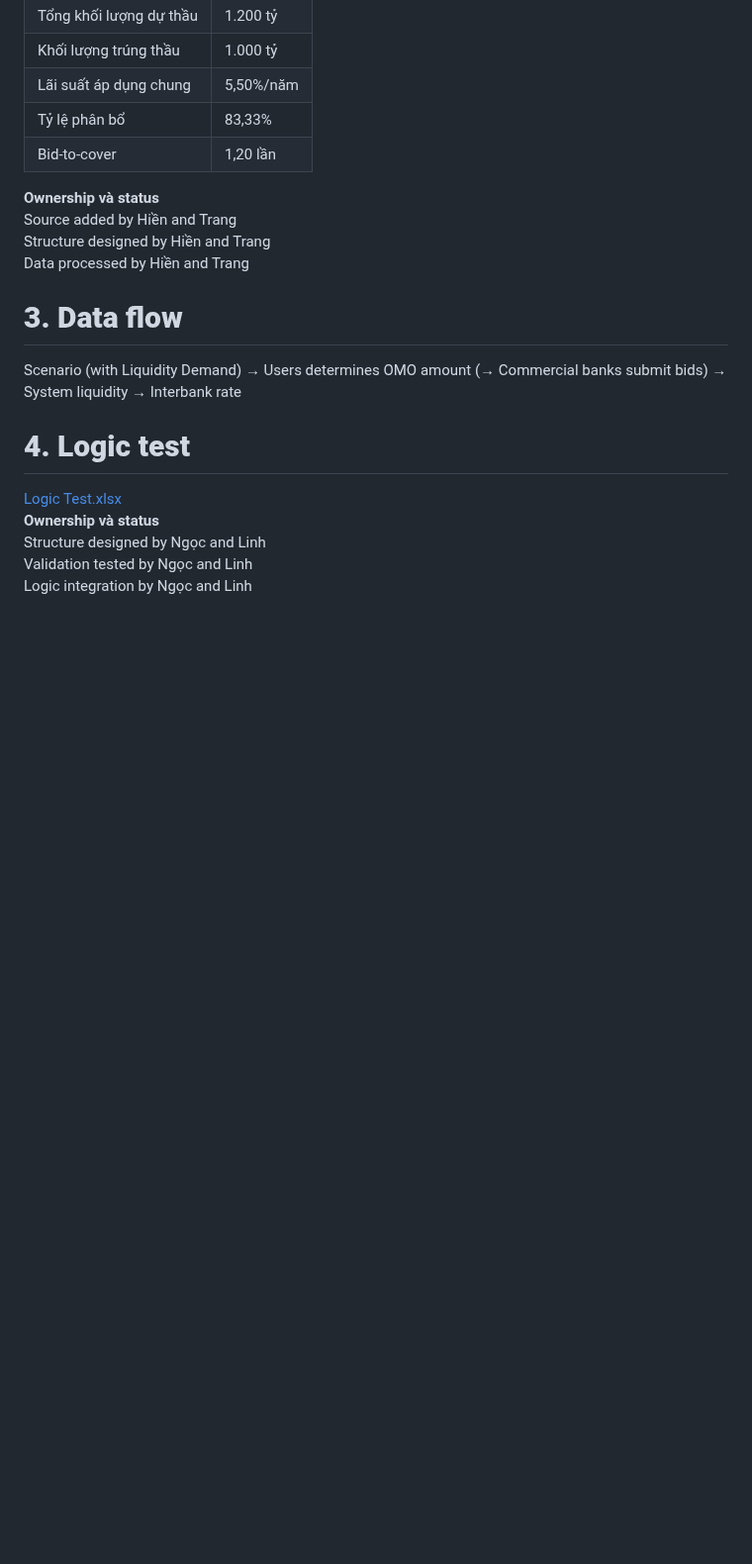
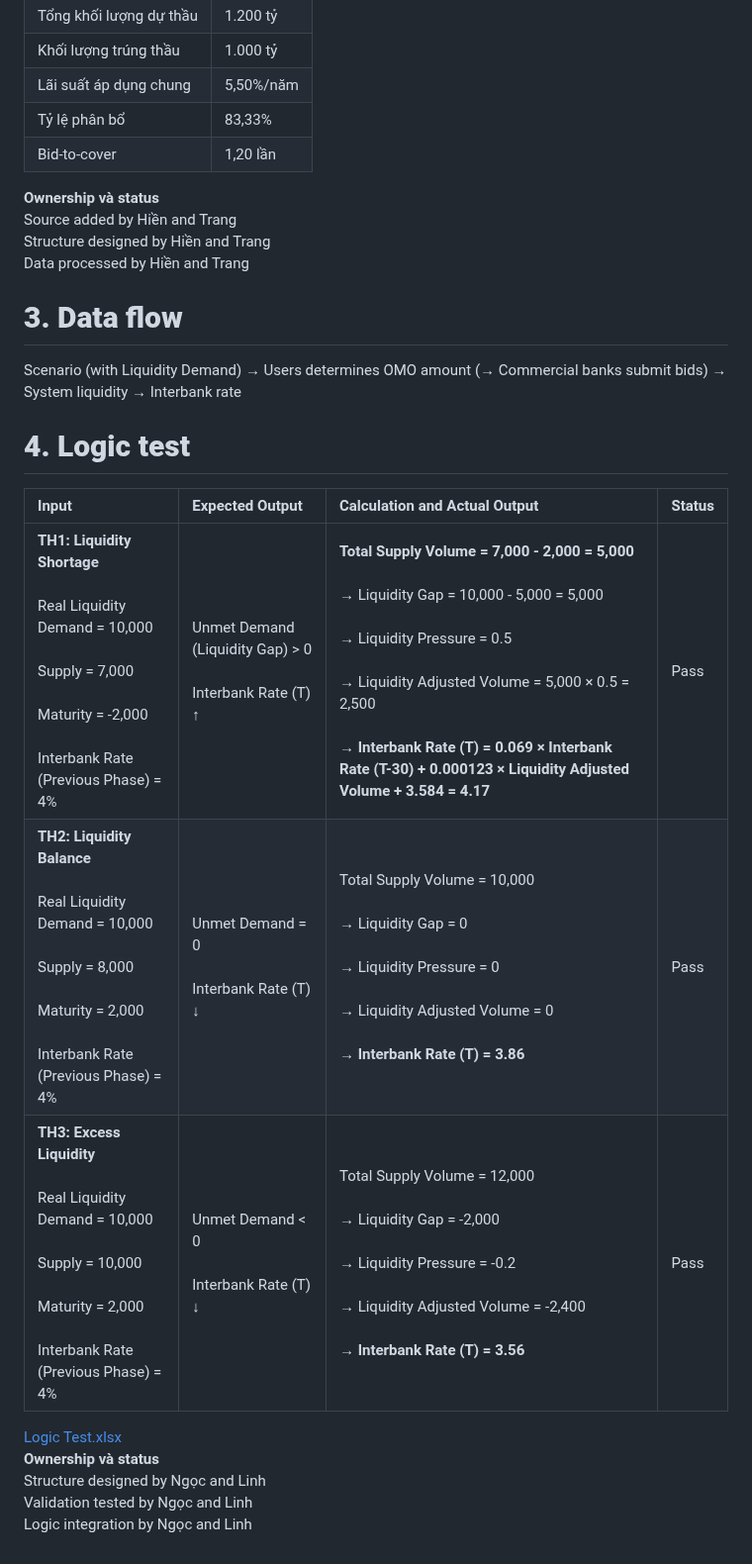
Before and after one commit to FTU-Legacy-63/G03, a Markdown page: WEEK_3.md, the part around one of its changes. Shown at 99% size. Rendered like a GitHub page; blank space fills up the shorter version.

```diff
--- a/WEEK_3.md
+++ b/WEEK_3.md
@@ -160,6 +161,12 @@ Data processed by Hiền and Trang
 Scenario (with Liquidity Demand) → Users determines OMO amount (→ Commercial banks submit bids) → System liquidity → Interbank rate
 
 # **4.** **Logic test**
+| Input | Expected Output | Calculation and Actual Output | Status |
+| :---- | :---- | :---- | :---- |
+| **TH1: Liquidity Shortage**<br><br>Real Liquidity Demand = 10,000<br><br>Supply = 7,000<br><br>Maturity = -2,000<br><br>Interbank Rate (Previous Phase) = 4% | Unmet Demand (Liquidity Gap) > 0<br><br>Interbank Rate (T) ↑ | **Total Supply Volume = 7,000 - 2,000 = 5,000**<br><br>→ Liquidity Gap = 10,000 - 5,000 = 5,000<br><br>→ Liquidity Pressure = 0.5<br><br>→ Liquidity Adjusted Volume = 5,000 × 0.5 = 2,500<br><br>→ **Interbank Rate (T) = 0.069 × Interbank Rate (T-30) + 0.000123 × Liquidity Adjusted Volume + 3.584 = 4.17** | Pass |
+| **TH2: Liquidity Balance**<br><br>Real Liquidity Demand = 10,000<br><br>Supply = 8,000<br><br>Maturity = 2,000<br><br>Interbank Rate (Previous Phase) = 4% | Unmet Demand = 0<br><br>Interbank Rate (T) ↓ | Total Supply Volume = 10,000<br><br>→ Liquidity Gap = 0<br><br>→ Liquidity Pressure = 0<br><br>→ Liquidity Adjusted Volume = 0<br><br>→ **Interbank Rate (T) = 3.86** | Pass |
+| **TH3: Excess Liquidity**<br><br>Real Liquidity Demand = 10,000<br><br>Supply = 10,000<br><br>Maturity = 2,000<br><br>Interbank Rate (Previous Phase) = 4% | Unmet Demand < 0<br><br>Interbank Rate (T) ↓ | Total Supply Volume = 12,000<br><br>→ Liquidity Gap = -2,000<br><br>→ Liquidity Pressure = -0.2<br><br>→ Liquidity Adjusted Volume = -2,400<br><br>→ **Interbank Rate (T) = 3.56** | Pass |
+
 [Logic Test.xlsx](https://docs.google.com/spreadsheets/d/1ZoAsCYlYXYfGKCg94ibXo2z694SpF1s7/edit?usp=sharing&ouid=117177009192919491601&rtpof=true&sd=true)
 **Ownership và status**
 Structure designed by Ngọc and Linh
```
Also changed, not shown: other parts of WEEK_3.md (+2 -1 lines).
